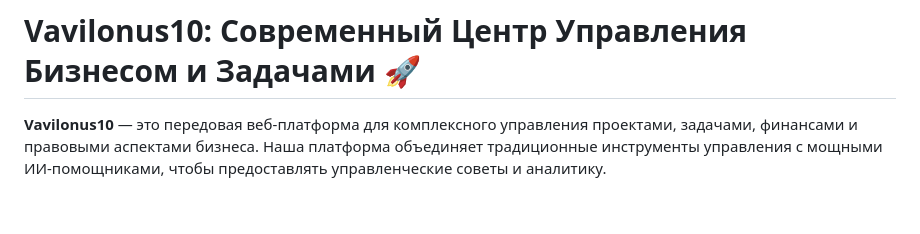
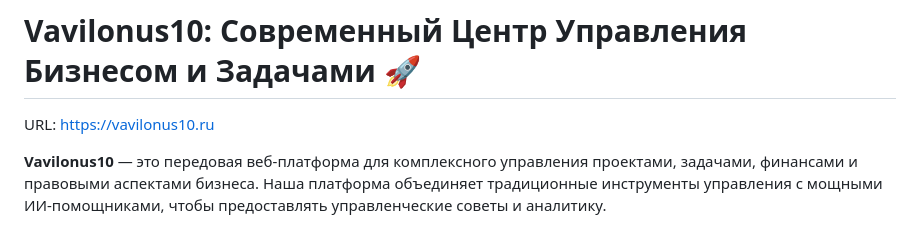
Before and after one commit to Voold/Vavilonus10, a Markdown page: README.md, the part around the change. Drawn GitHub-style; blank space fills up the shorter version.

Commit message:
own info about

```diff
--- a/README.md
+++ b/README.md
@@ -1,4 +1,6 @@
 # Vavilonus10: Современный Центр Управления Бизнесом и Задачами 🚀
+
+URL: https://vavilonus10.ru
 
 **Vavilonus10** — это передовая веб-платформа для комплексного управления проектами, задачами, финансами и правовыми аспектами бизнеса. Наша платформа объединяет традиционные инструменты управления с мощными ИИ-помощниками, чтобы предоставлять управленческие советы и аналитику.
 
```
